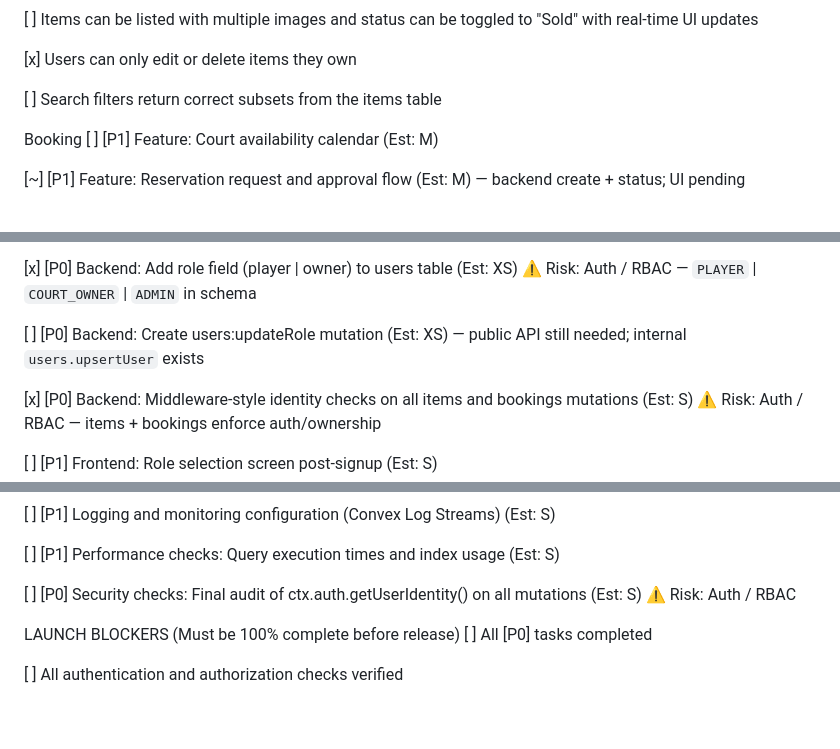
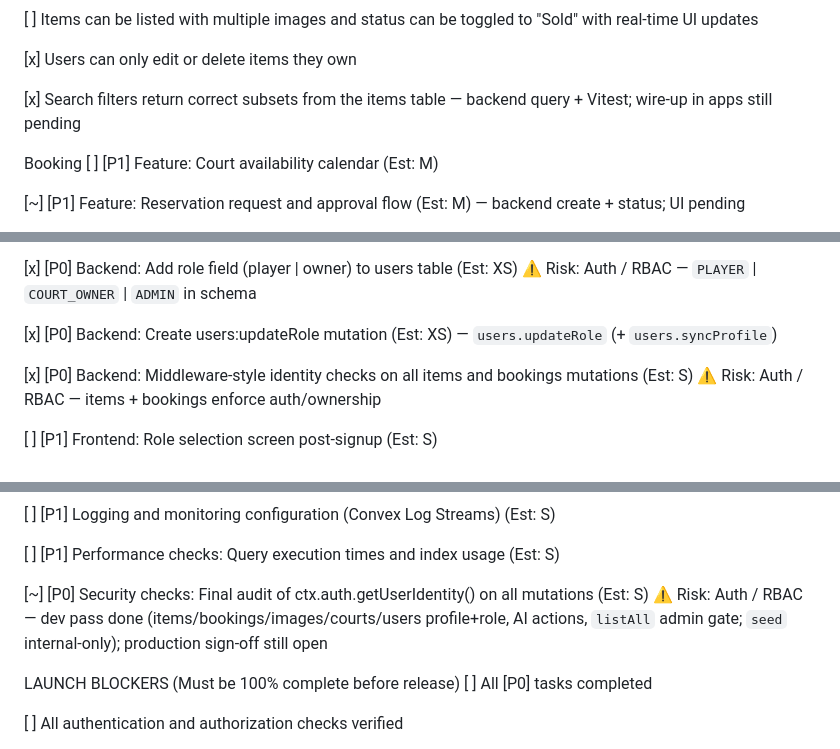
Before and after one commit to Baselyosry/TennisFinder, a Markdown page: .cursor/EXECUTION_PLAN.MD, 3 parts joined by grey strips. GitHub-like rendering; blank space fills up the shorter version.

```diff
--- a/.cursor/EXECUTION_PLAN.MD
+++ b/.cursor/EXECUTION_PLAN.MD
@@ -59,7 +64,7 @@ Done When:
 
 [x] Users can only edit or delete items they own
 
-[ ] Search filters return correct subsets from the items table
+[x] Search filters return correct subsets from the items table — backend query + Vitest; wire-up in apps still pending
 
 Booking
 [ ] [P1] Feature: Court availability calendar (Est: M)
@@ -120,7 +125,7 @@ Authentication & RBAC
 
 [x] [P0] Backend: Add role field (player | owner) to users table (Est: XS) ⚠ Risk: Auth / RBAC — `PLAYER` | `COURT_OWNER` | `ADMIN` in schema
 
-[ ] [P0] Backend: Create users:updateRole mutation (Est: XS) — public API still needed; internal `users.upsertUser` exists
+[x] [P0] Backend: Create users:updateRole mutation (Est: XS) — `users.updateRole` (+ `users.syncProfile`)
 
 [x] [P0] Backend: Middleware-style identity checks on all items and bookings mutations (Est: S) ⚠ Risk: Auth / RBAC — items + bookings enforce auth/ownership
 
@@ -254,7 +259,7 @@ Done When:
 
 [ ] [P1] Performance checks: Query execution times and index usage (Est: S)
 
-[ ] [P0] Security checks: Final audit of ctx.auth.getUserIdentity() on all mutations (Est: S) ⚠ Risk: Auth / RBAC
+[~] [P0] Security checks: Final audit of ctx.auth.getUserIdentity() on all mutations (Est: S) ⚠ Risk: Auth / RBAC — dev pass done (items/bookings/images/courts/users profile+role, AI actions, `listAll` admin gate; `seed` internal-only); production sign-off still open
 
 LAUNCH BLOCKERS (Must be 100% complete before release)
 [ ] All [P0] tasks completed
```
Also changed, not shown: other parts of .cursor/EXECUTION_PLAN.MD (+20 -15 lines), .cursor/plans/execution_plan_alignment_09bec748.plan.md (added, +109 -0 lines), .cursor/plans/what_to_build_next_0f8cda5b.plan.md (added, +92 -0 lines).
